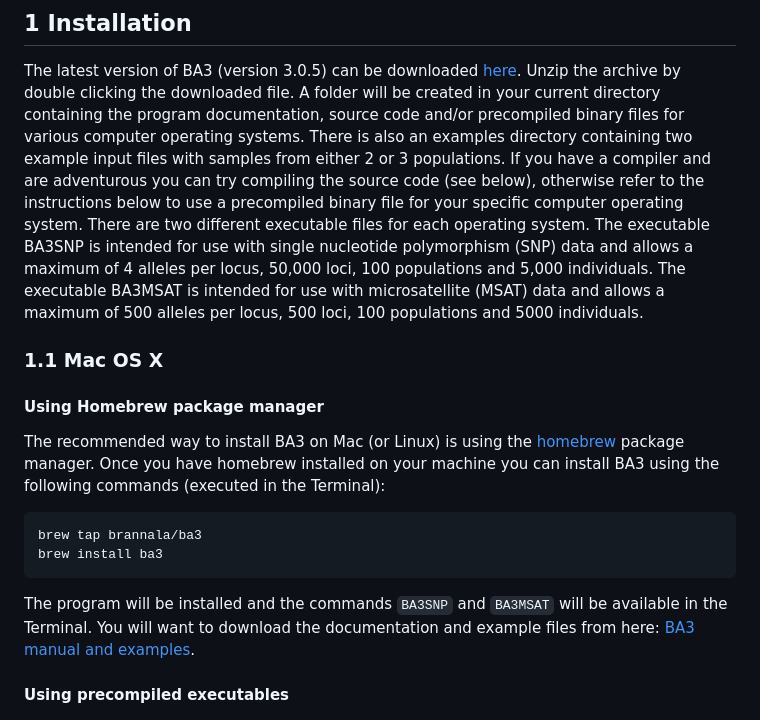
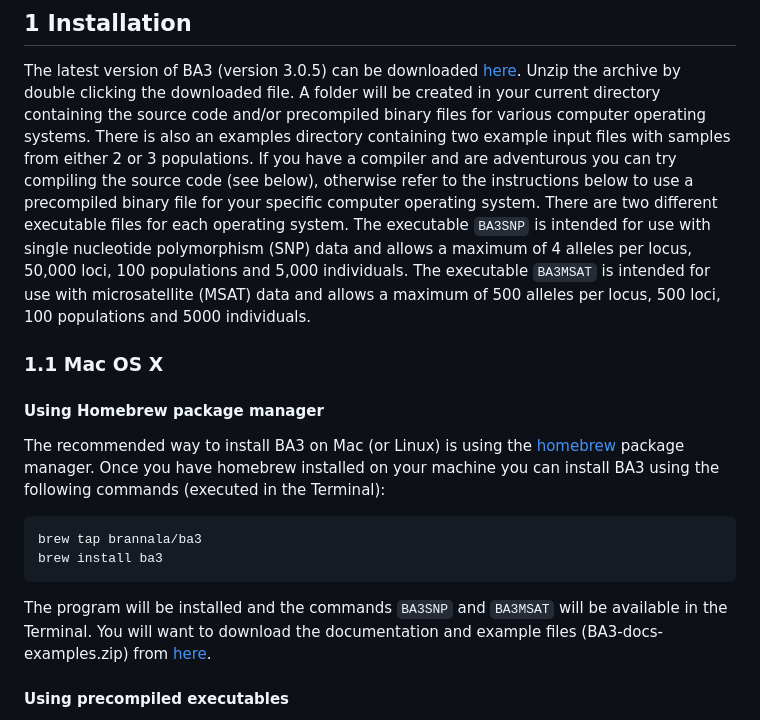
Before and after one commit to brannala/BA3, a Markdown page: doc/BA3Manual.md, the part around the change printed below. Rendered like a GitHub page.

````diff
--- a/doc/BA3Manual.md
+++ b/doc/BA3Manual.md
@@ -11,15 +11,15 @@ Last updated 21 Feb 2023
 The latest version of BA3 (version 3.0.5) can be downloaded
 [here](https://github.com/brannala/BA3/releases). Unzip the archive by
 double clicking the downloaded ﬁle. A folder will be created in your current directory
-containing the program documentation, source code and/or precompiled binary ﬁles for
+containing the source code and/or precompiled binary ﬁles for
 various computer operating systems. There is also an examples directory containing two
 example input ﬁles with samples from either 2 or 3 populations. If you have a compiler
 and are adventurous you can try compiling the source code (see below), otherwise refer
 to the instructions below to use a precompiled binary ﬁle for your speciﬁc computer
 operating system. There are two different executable files for each operating system. The
-executable BA3SNP is intended for use with single nucleotide polymorphism (SNP) data and
+executable `BA3SNP` is intended for use with single nucleotide polymorphism (SNP) data and
 allows a maximum of 4 alleles per locus, 50,000 loci, 100 populations and 5,000 individuals.
-The executable BA3MSAT is intended for use with microsatellite (MSAT) data and allows a maximum
+The executable `BA3MSAT` is intended for use with microsatellite (MSAT) data and allows a maximum
 of 500 alleles per locus, 500 loci, 100 populations and 5000 individuals.
 
 ### 1.1 Mac OS X
@@ -33,8 +33,8 @@ brew tap brannala/ba3
 brew install ba3
 ```
 The program will be installed and the commands `BA3SNP` and `BA3MSAT` will be available in
-the Terminal. You will want to download the documentation and example files from
-here: [BA3 manual and examples]().
+the Terminal. You will want to download the documentation and example files (BA3-docs-examples.zip) from
+[here](https://github.com/brannala/BA3/releases).
 
 #### Using precompiled executables
 
````
Also changed, not shown: other parts of doc/BA3Manual.md (+22 -11 lines).
